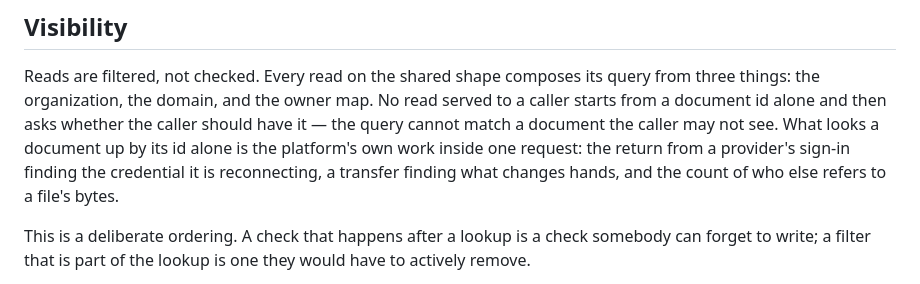
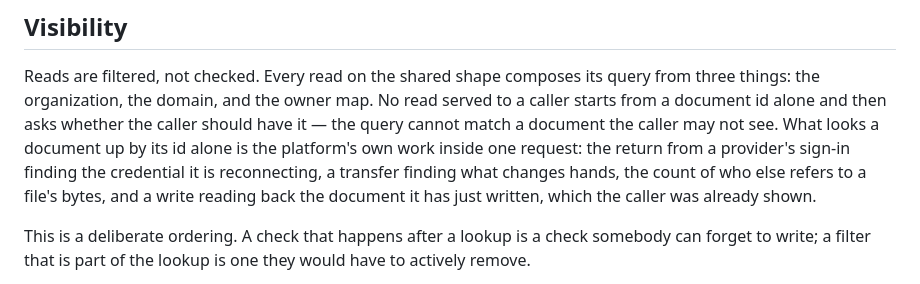
Before and after one commit to decentai-io/decentai, a Markdown page: docs/system/data-layer.md, the part around the change. GitHub-like rendering.

Commit message:
The rest of what nobody had confirmed: thirty-four claims about the backend and the runtime
Twenty-nine were read to the end of their path here. Five rest on the
earlier reading, which had the same files open whole and found them
so: the spawner's paragraphs, the sandbox's checks at stop six, what
mail does with and without a server, that a chat-bound call is held
to its chat, and the sections of Concepts.

Thirty-one held as written: that a
credential's shape has no door to write it by, that a late answer to
an expired question is told so, that code a setting let through
answers yes, that an approval does not run out by itself, that a
source goes to a successor with its owner, that credentials follow an
agent's new shape where it asks nothing new, that an MCP server is
https and never a private address, that a lent host is taken back and
an open connection is not cut, that an approved call is checked again
by its hash, that where a worker connected is on its call's audit
line, how the installer's chat is chosen, that the runtime may not ask
for a transcript, what closing a person's chats does, that a
function's clock stops while it waits on a person, the two intervals
of a notification, and what a worker is keyed by, among them.

Three said a little less than is so, and say it now. A write reads
back the document it wrote, by its id: a fourth lookup beside the
three the data layer named. A screen is told closed when the function
closes it, and a call that ends with one open says nothing. And the
shapes of credentials and the apps registered with providers are not
among what is handed over when a person leaves.

Co-Authored-By: Claude Opus 5.5 <noreply@anthropic.com>

```diff
--- a/docs/system/data-layer.md
+++ b/docs/system/data-layer.md
@@ -108,8 +108,9 @@ and then asks whether the caller should have it — the query cannot
 match a document the caller may not see. What looks a document up by
 its id alone is the platform's own work inside one request: the return
 from a provider's sign-in finding the credential it is reconnecting,
-a transfer finding what changes hands, and the count of who else
-refers to a file's bytes.
+a transfer finding what changes hands, the count of who else refers to
+a file's bytes, and a write reading back the document it has just
+written, which the caller was already shown.
 
 This is a deliberate ordering. A check that happens after a lookup is a
 check somebody can forget to write; a filter that is part of the lookup
```
Also changed, not shown: docs/reference/worker-protocol.md (+1 -1 lines), docs/system/ownership.md (+1 -0 lines).
